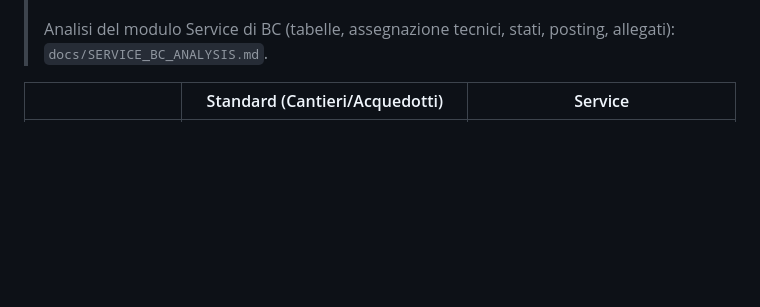
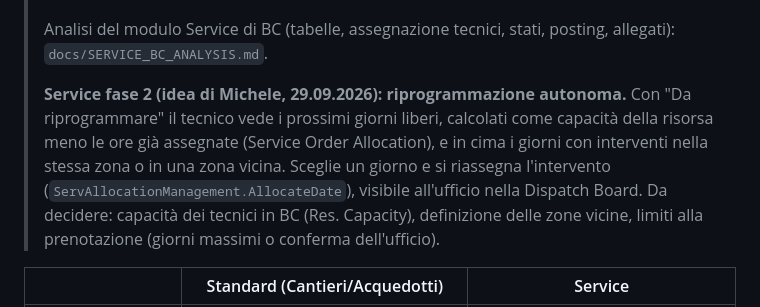
Before and after one commit to SSSAV100/app-timbrature-mobile, a Markdown page: docs/PROJECT_REFERENCE.md, the part around the change. Rendered like a GitHub page; blank space fills up the shorter version.

Commit message:
PROJECT_REFERENCE: Service fase 2, riprogrammazione autonoma dal tecnico
Co-Authored-By: Claude Opus 5.5 <noreply@anthropic.com>

```diff
--- a/docs/PROJECT_REFERENCE.md
+++ b/docs/PROJECT_REFERENCE.md
@@ -69,6 +69,16 @@
 >
 > Analisi del modulo Service di BC (tabelle, assegnazione tecnici, stati,
 > posting, allegati): `docs/SERVICE_BC_ANALYSIS.md`.
+>
+> **Service fase 2 (idea di Michele, 29.09.2026): riprogrammazione
+> autonoma.** Con "Da riprogrammare" il tecnico vede i prossimi giorni
+> liberi, calcolati come capacità della risorsa meno le ore già assegnate
+> (Service Order Allocation), e in cima i giorni con interventi nella
+> stessa zona o in una zona vicina. Sceglie un giorno e si riassegna
+> l'intervento (`ServAllocationManagement.AllocateDate`), visibile
+> all'ufficio nella Dispatch Board. Da decidere: capacità dei tecnici in BC
+> (Res. Capacity), definizione delle zone vicine, limiti alla prenotazione
+> (giorni massimi o conferma dell'ufficio).
 
 | | Standard (Cantieri/Acquedotti) | Service |
 |---|---|---|
```
